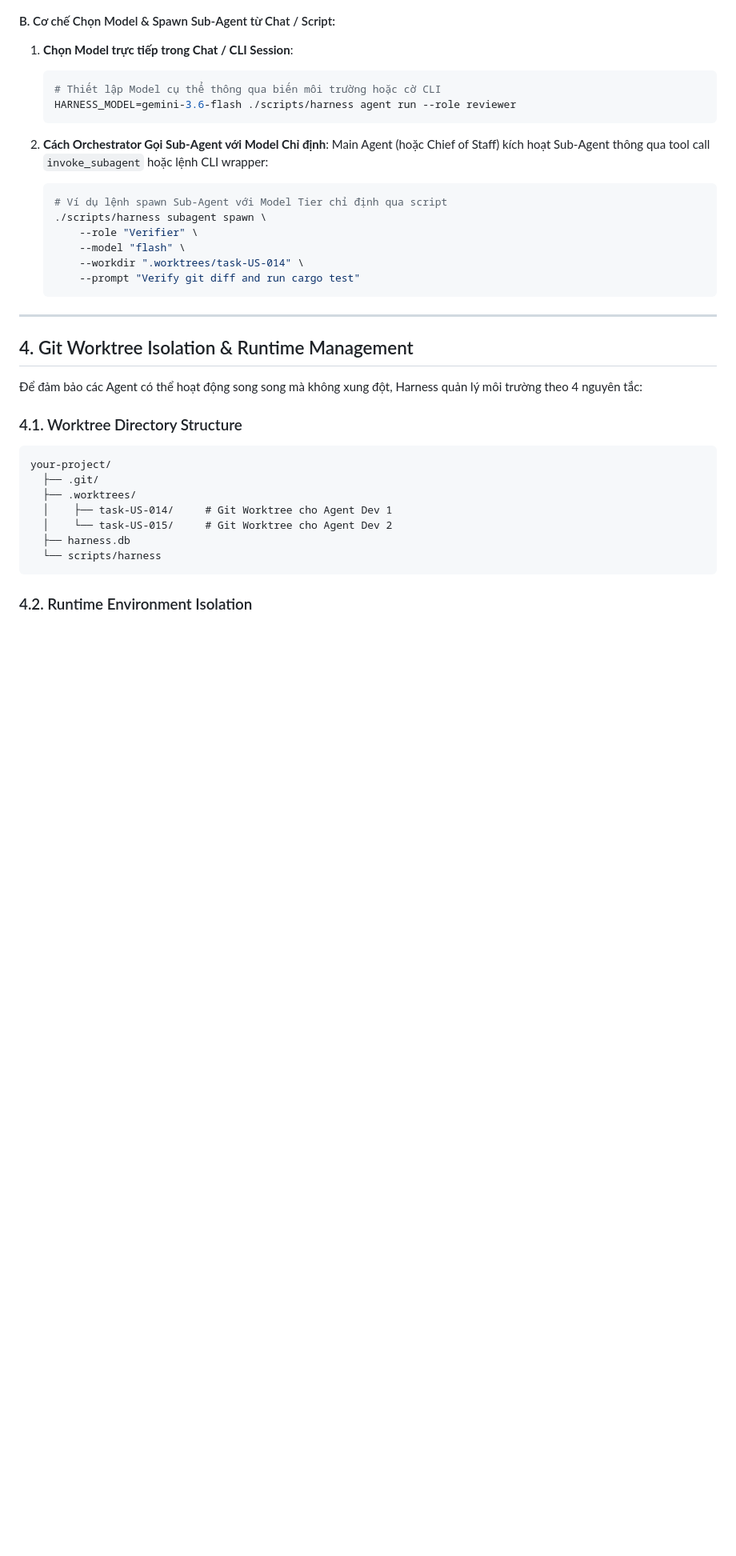
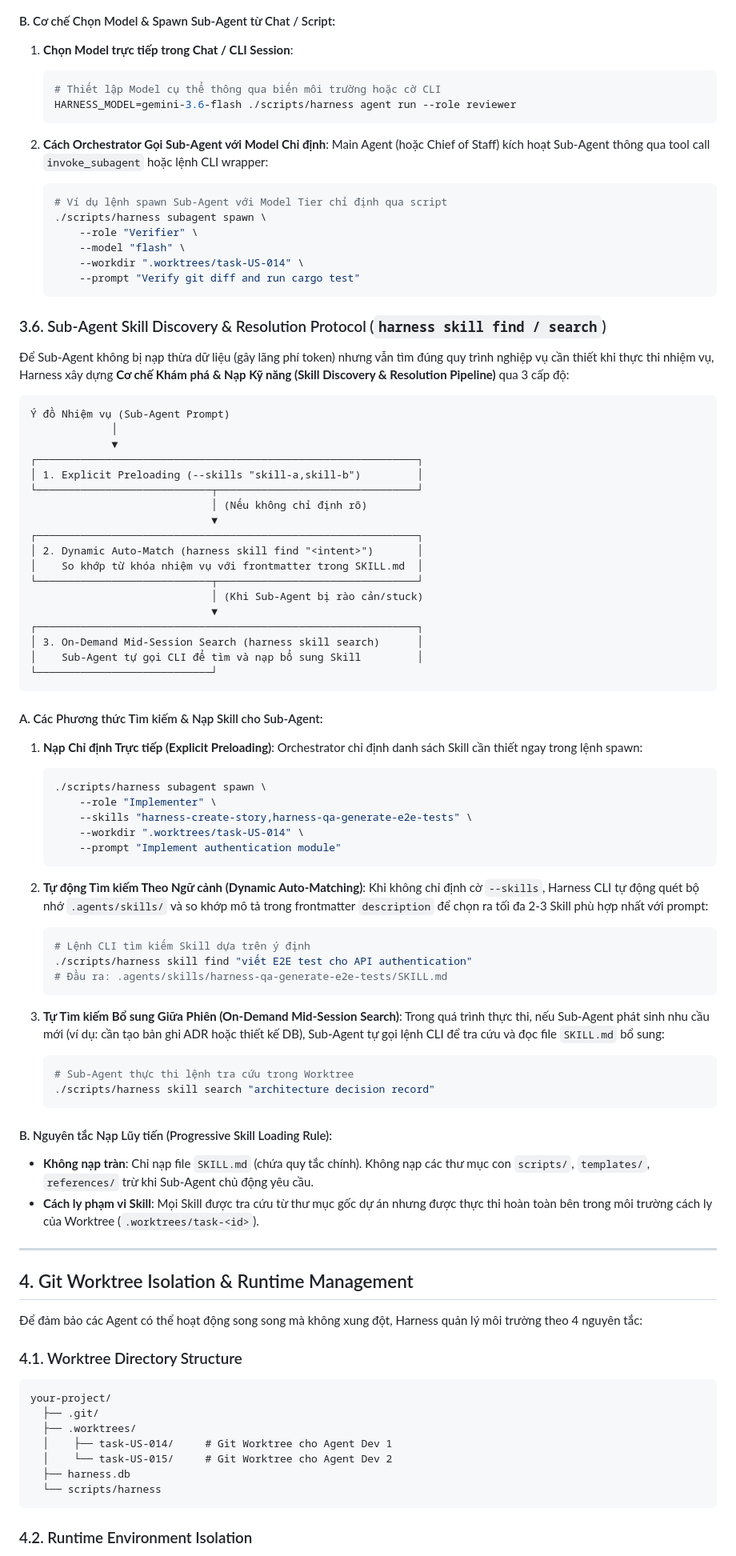
Before and after one commit to baobao0303/harness, a Markdown page: spec.md, the part around one of its changes. Shown at 80% size. GitHub-like rendering; blank space fills up the shorter version.

Commit message:
feat: add Sub-Agent Skill Discovery & Resolution Protocol (harness skill find/search)

````diff
--- a/spec.md
+++ b/spec.md
@@ -259,6 +260,62 @@ Khi vận hành từ giao diện chat hoặc script điều phối (`./scripts/h
        --prompt "Verify git diff and run cargo test"
    ```
 
+### 3.6. Sub-Agent Skill Discovery & Resolution Protocol (`harness skill find / search`)
+
+Để Sub-Agent không bị nạp thừa dữ liệu (gây lãng phí token) nhưng vẫn tìm đúng quy trình nghiệp vụ cần thiết khi thực thi nhiệm vụ, Harness xây dựng **Cơ chế Khám phá & Nạp Kỹ năng (Skill Discovery & Resolution Pipeline)** qua 3 cấp độ:
+
+```text
+Ý đồ Nhiệm vụ (Sub-Agent Prompt)
+             │
+             ▼
+┌─────────────────────────────────────────────────────────────┐
+│ 1. Explicit Preloading (--skills "skill-a,skill-b")         │
+└────────────────────────────┬────────────────────────────────┘
+                             │ (Nếu không chỉ định rõ)
+                             ▼
+┌─────────────────────────────────────────────────────────────┐
+│ 2. Dynamic Auto-Match (harness skill find "<intent>")       │
+│    So khớp từ khóa nhiệm vụ với frontmatter trong SKILL.md  │
+└────────────────────────────┬────────────────────────────────┘
+                             │ (Khi Sub-Agent bị rào cản/stuck)
+                             ▼
+┌─────────────────────────────────────────────────────────────┐
+│ 3. On-Demand Mid-Session Search (harness skill search)      │
+│    Sub-Agent tự gọi CLI để tìm và nạp bổ sung Skill         │
+└────────────────────────────┘
+```
+
+#### A. Các Phương thức Tìm kiếm & Nạp Skill cho Sub-Agent:
+
+1. **Nạp Chỉ định Trực tiếp (Explicit Preloading)**:
+   Orchestrator chỉ định danh sách Skill cần thiết ngay trong lệnh spawn:
+   ```bash
+   ./scripts/harness subagent spawn \
+       --role "Implementer" \
+       --skills "harness-create-story,harness-qa-generate-e2e-tests" \
+       --workdir ".worktrees/task-US-014" \
+       --prompt "Implement authentication module"
+   ```
+
+2. **Tự động Tìm kiếm Theo Ngữ cảnh (Dynamic Auto-Matching)**:
+   Khi không chỉ định cờ `--skills`, Harness CLI tự động quét bộ nhớ `.agents/skills/` và so khớp mô tả trong frontmatter `description` để chọn ra tối đa 2-3 Skill phù hợp nhất với prompt:
+   ```bash
+   # Lệnh CLI tìm kiếm Skill dựa trên ý định
+   ./scripts/harness skill find "viết E2E test cho API authentication"
+   # Đầu ra: .agents/skills/harness-qa-generate-e2e-tests/SKILL.md
+   ```
+
+3. **Tự Tìm kiếm Bổ sung Giữa Phiên (On-Demand Mid-Session Search)**:
+   Trong quá trình thực thi, nếu Sub-Agent phát sinh nhu cầu mới (ví dụ: cần tạo bản ghi ADR hoặc thiết kế DB), Sub-Agent tự gọi lệnh CLI để tra cứu và đọc file `SKILL.md` bổ sung:
+   ```bash
+   # Sub-Agent thực thi lệnh tra cứu trong Worktree
+   ./scripts/harness skill search "architecture decision record"
+   ```
+
+#### B. Nguyên tắc Nạp Lũy tiến (Progressive Skill Loading Rule):
+- **Không nạp tràn**: Chỉ nạp file `SKILL.md` (chứa quy tắc chính). Không nạp các thư mục con `scripts/`, `templates/`, `references/` trừ khi Sub-Agent chủ động yêu cầu.
+- **Cách ly phạm vi Skill**: Mọi Skill được tra cứu từ thư mục gốc dự án nhưng được thực thi hoàn toàn bên trong môi trường cách ly của Worktree (`.worktrees/task-<id>`).
+
 ---
 
 ## 4. Git Worktree Isolation & Runtime Management
````
Also changed, not shown: other parts of spec.md (+2 -0 lines).
